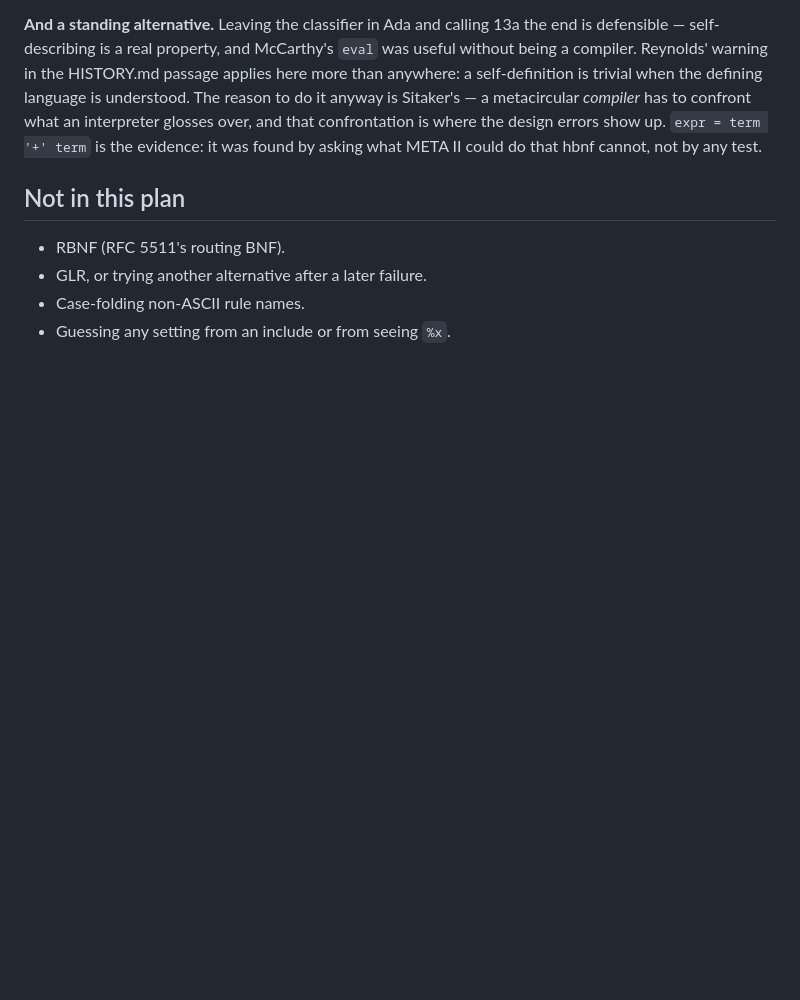
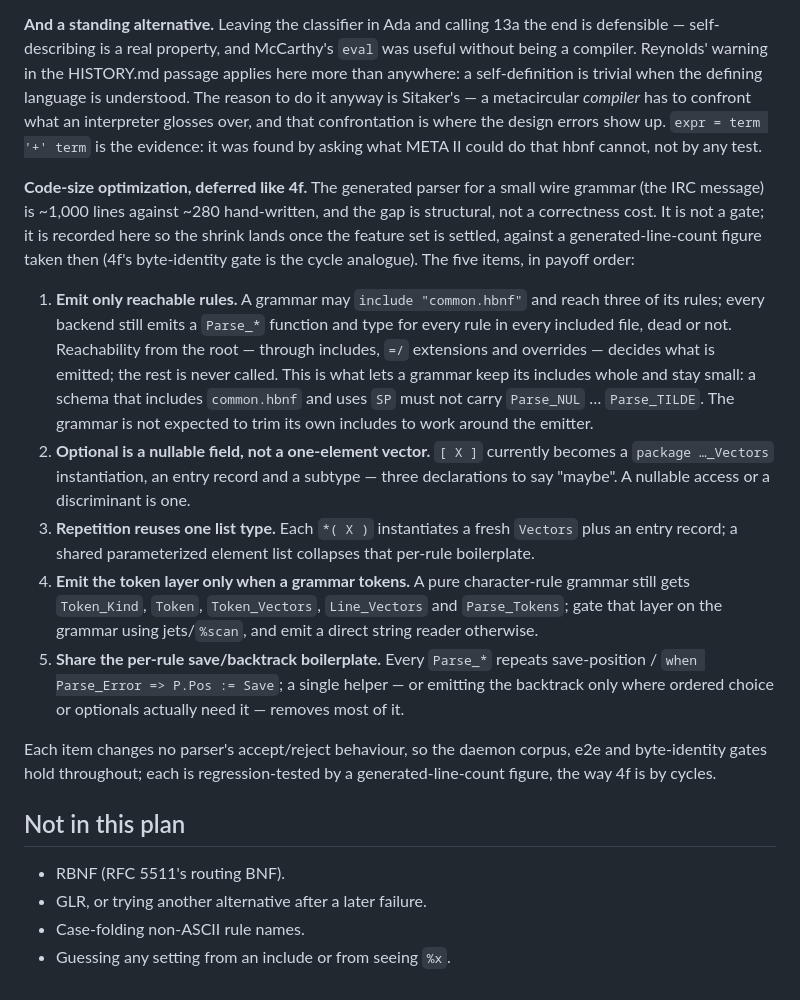
Before and after one commit to moebiusV/hbnf, a Markdown page: RFCPLAN.md, the part around the change. Drawn GitHub-style; blank space fills up the shorter version.

Commit message:
RFCPLAN: add deferred code-size optimization step
Record the emitted-code-size shrink (reachability pruning, nullable
optionals, one shared list type, token-layer gating, shared backtracking
boilerplate) as a deferred optimization, gated on a generated-line-count
figure the way 4f is on cycles.

```diff
--- a/RFCPLAN.md
+++ b/RFCPLAN.md
@@ -1547,6 +1547,44 @@ should claim that before 10.
    evidence: it was found by asking what META II could do that hbnf
    cannot, not by any test.
 
+**Code-size optimization, deferred like 4f.**  The generated parser for a
+small wire grammar (the IRC message) is ~1,000 lines against ~280
+hand-written, and the gap is structural, not a correctness cost.  It is
+not a gate; it is recorded here so the shrink lands once the feature set
+is settled, against a generated-line-count figure taken then (4f's
+byte-identity gate is the cycle analogue).  The five items, in payoff
+order:
+
+1. **Emit only reachable rules.**  A grammar may `include "common.hbnf"`
+   and reach three of its rules; every backend still emits a `Parse_*`
+   function and type for every rule in every included file, dead or not.
+   Reachability from the root — through includes, `=/` extensions and
+   overrides — decides what is emitted; the rest is never called.  This is
+   what lets a grammar keep its includes whole and stay small: a schema
+   that includes `common.hbnf` and uses `SP` must not carry `Parse_NUL`
+   … `Parse_TILDE`.  The grammar is not expected to trim its own includes
+   to work around the emitter.
+2. **Optional is a nullable field, not a one-element vector.**  `[ X ]`
+   currently becomes a `package …_Vectors` instantiation, an entry record
+   and a subtype — three declarations to say "maybe".  A nullable access or
+   a discriminant is one.
+3. **Repetition reuses one list type.**  Each `*( X )` instantiates a fresh
+   `Vectors` plus an entry record; a shared parameterized element list
+   collapses that per-rule boilerplate.
+4. **Emit the token layer only when a grammar tokens.**  A pure
+   character-rule grammar still gets `Token_Kind`, `Token`, `Token_Vectors`,
+   `Line_Vectors` and `Parse_Tokens`; gate that layer on the grammar using
+   jets/`%scan`, and emit a direct string reader otherwise.
+5. **Share the per-rule save/backtrack boilerplate.**  Every `Parse_*`
+   repeats save-position / `when Parse_Error => P.Pos := Save`; a single
+   helper — or emitting the backtrack only where ordered choice or
+   optionals actually need it — removes most of it.
+
+Each item changes no parser's accept/reject behaviour, so the daemon
+corpus, e2e and byte-identity gates hold throughout; each is
+regression-tested by a generated-line-count figure, the way 4f is by
+cycles.
+
 ## Not in this plan
 
 - RBNF (RFC 5511's routing BNF).
```
